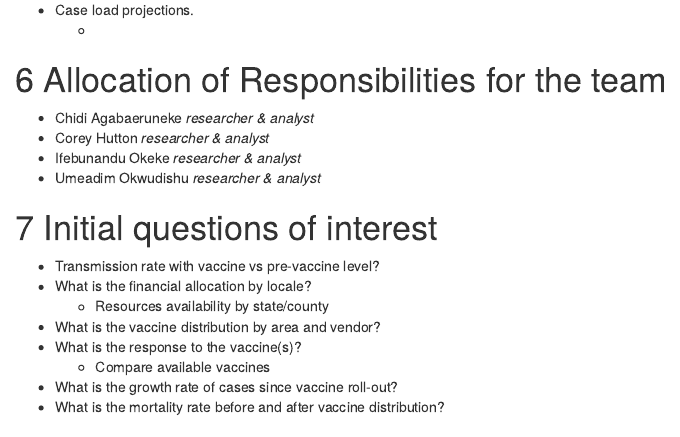
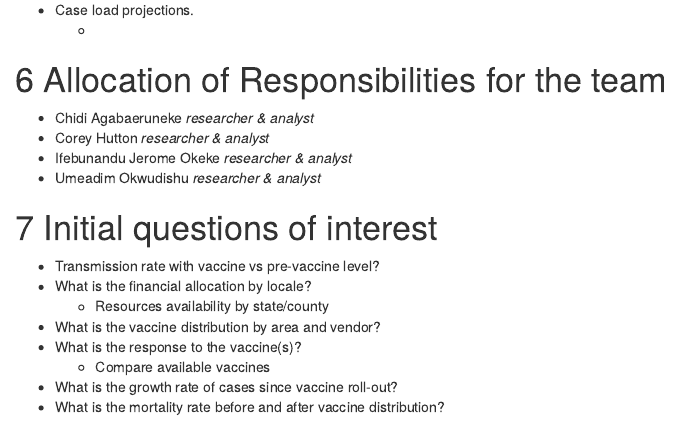
Before and after one commit to cagbaeruneke/CDC_Covid19_Dashboard, an R Markdown document (ACCJ_Project_Proposal.Rmd): the page in a window 1100 px wide, from 1490 px down. Rendered offline with R 4.5, knitr and Pandoc, with nearby package versions.

Commit message:
name update

```diff
--- a/ACCJ_Project_Proposal.Rmd
+++ b/ACCJ_Project_Proposal.Rmd
@@ -67,7 +67,7 @@ urlcolor: blue
 
 * Chidi Agabaeruneke *researcher & analyst*
 * Corey Hutton *researcher & analyst*
-* Ifebunandu Okeke *researcher & analyst*
+* Ifebunandu Jerome Okeke *researcher & analyst*
 * Umeadim Okwudishu *researcher & analyst*
 
 # Initial questions of interest
```
